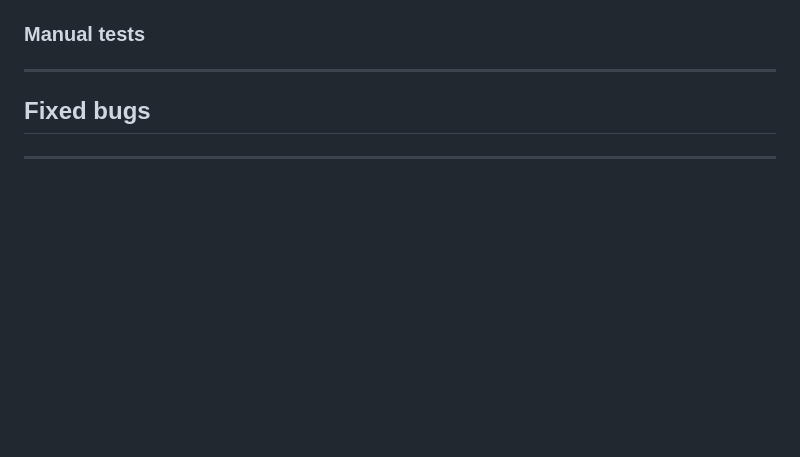
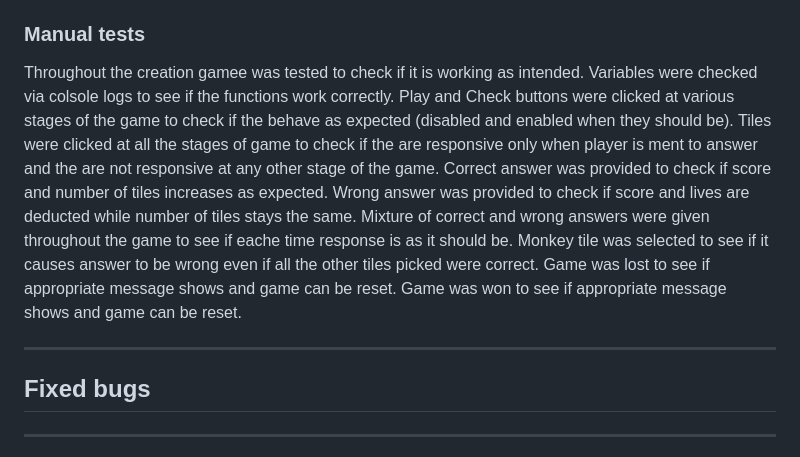
Before and after one commit to AnnaSeDab/Project2-memory-game, a Markdown page: README.md, the part around the change printed below. Drawn GitHub-style; blank space fills up the shorter version.

```diff
--- a/README.md
+++ b/README.md
@@ -116,5 +125,16 @@ On wider screens two sections are placed side by side.
 
 ### Manual tests
+
+Throughout the creation gamee was tested to check if it is working as intended.
+Variables were checked via colsole logs to see if the functions work correctly.
+Play and Check buttons were clicked at various stages of the game to check if the behave as expected (disabled and enabled when they should be).
+Tiles were clicked at all the stages of game to check if the are responsive only when player is ment to answer and the are not responsive at any other stage of the game.
+Correct answer was provided to check if score and number of tiles increases as expected.
+Wrong answer was provided to check if score and lives are deducted while number of tiles stays the same.
+Mixture of correct and wrong answers were given throughout the game to see if eache time response is as it should be.
+Monkey tile was selected to see if it causes answer to be wrong even if all the other tiles picked were correct.
+Game was lost to see if appropriate message shows and game can be reset.
+Game was won to see if appropriate message shows and game can be reset.
 
 ---
 
```
Also changed, not shown: other parts of README.md (+9 -0 lines), assets/images/CSSvalidator.png (added), assets/images/HTMLvalidator.png (added), assets/images/HTMLvalidatorgamepage.png (added), assets/images/JavaScriptvalidator.png (added).
